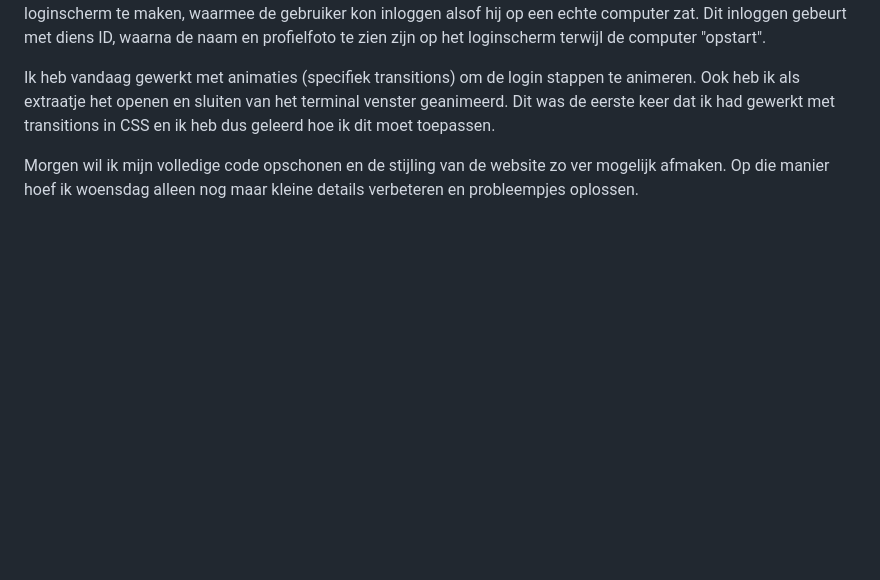
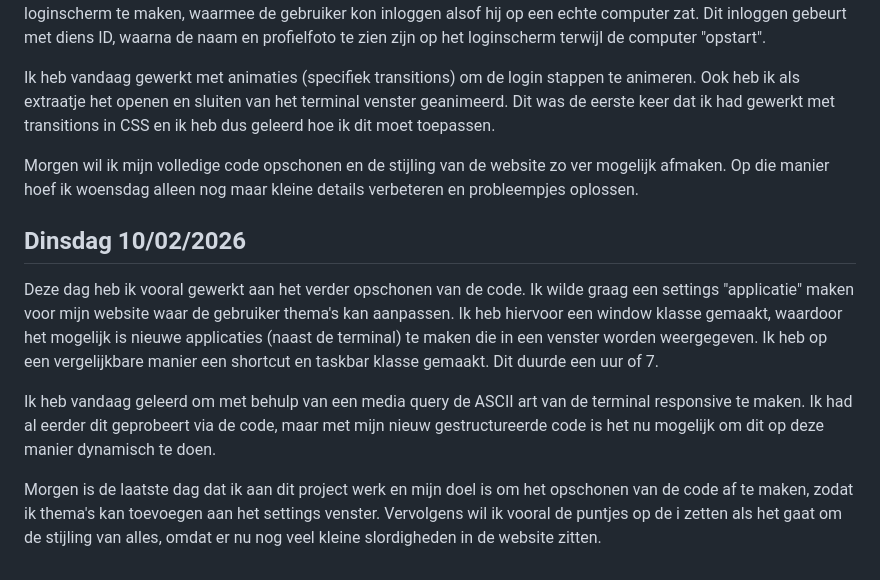
Before and after one commit to KerrBeeldens/Kerrminal, a Markdown page: README.md, the part around the change. Drawn GitHub-style; blank space fills up the shorter version.

Commit message:
Add check-out 10/02/2026

```diff
--- a/README.md
+++ b/README.md
@@ -51,3 +51,11 @@ Vandaag is de extra eis bekend gemaakt. Het doel was om iets te doen met de data
 Ik heb vandaag gewerkt met animaties (specifiek transitions) om de login stappen te animeren. Ook heb ik als extraatje het openen en sluiten van het terminal venster geanimeerd. Dit was de eerste keer dat ik had gewerkt met transitions in CSS en ik heb dus geleerd hoe ik dit moet toepassen.
 
 Morgen wil ik mijn volledige code opschonen en de stijling van de website zo ver mogelijk afmaken. Op die manier hoef ik woensdag alleen nog maar kleine details verbeteren en probleempjes oplossen.
+
+## Dinsdag 10/02/2026
+
+Deze dag heb ik vooral gewerkt aan het verder opschonen van de code. Ik wilde graag een settings "applicatie" maken voor mijn website waar de gebruiker thema's kan aanpassen. Ik heb hiervoor een window klasse gemaakt, waardoor het mogelijk is nieuwe applicaties (naast de terminal) te maken die in een venster worden weergegeven. Ik heb op een vergelijkbare manier een shortcut en taskbar klasse gemaakt. Dit duurde een uur of 7.
+
+Ik heb vandaag geleerd om met behulp van een media query de ASCII art van de terminal responsive te maken. Ik had al eerder dit geprobeert via de code, maar met mijn nieuw gestructureerde code is het nu mogelijk om dit op deze manier dynamisch te doen.
+
+Morgen is de laatste dag dat ik aan dit project werk en mijn doel is om het opschonen van de code af te maken, zodat ik thema's kan toevoegen aan het settings venster. Vervolgens wil ik vooral de puntjes op de i zetten als het gaat om de stijling van alles, omdat er nu nog veel kleine slordigheden in de website zitten.
```
